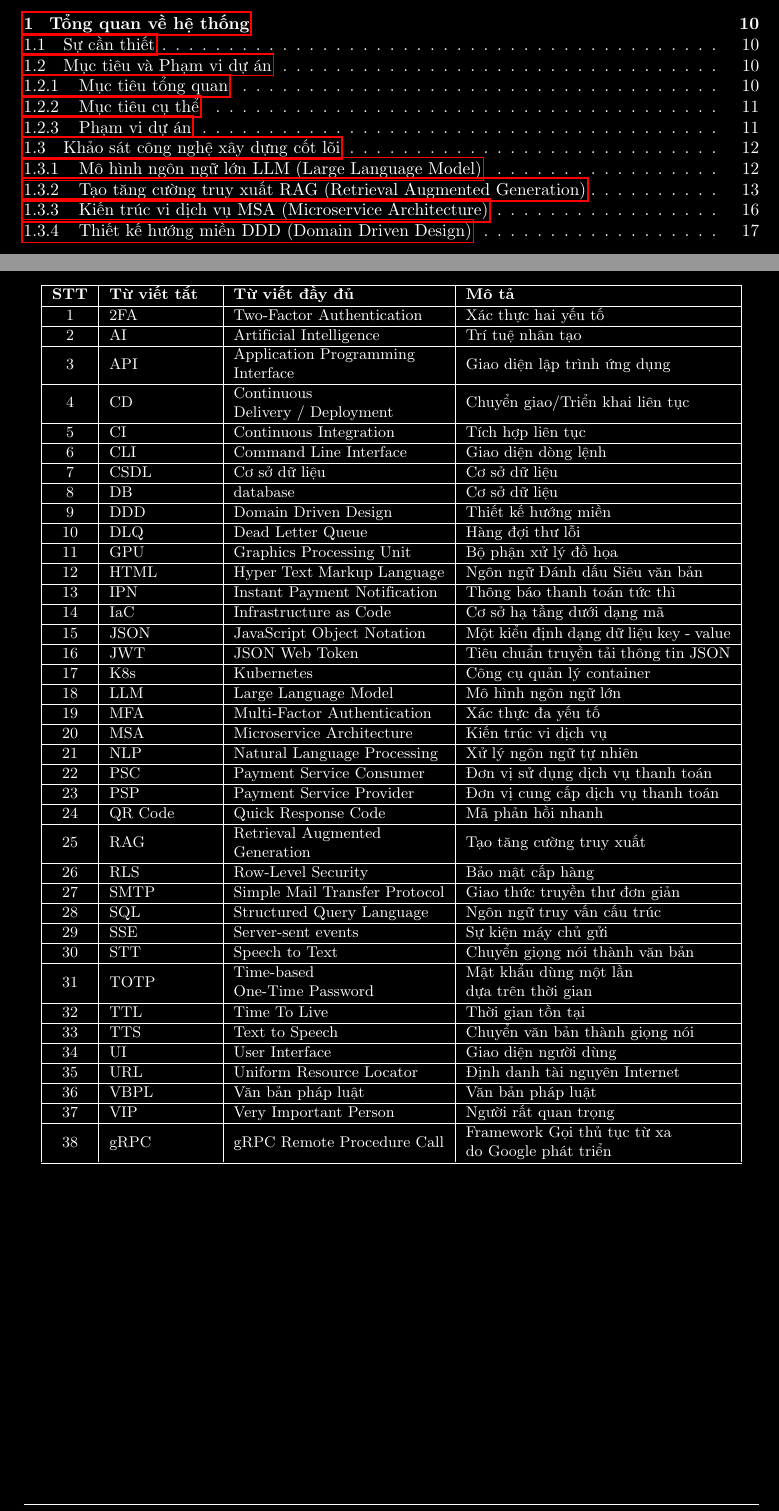
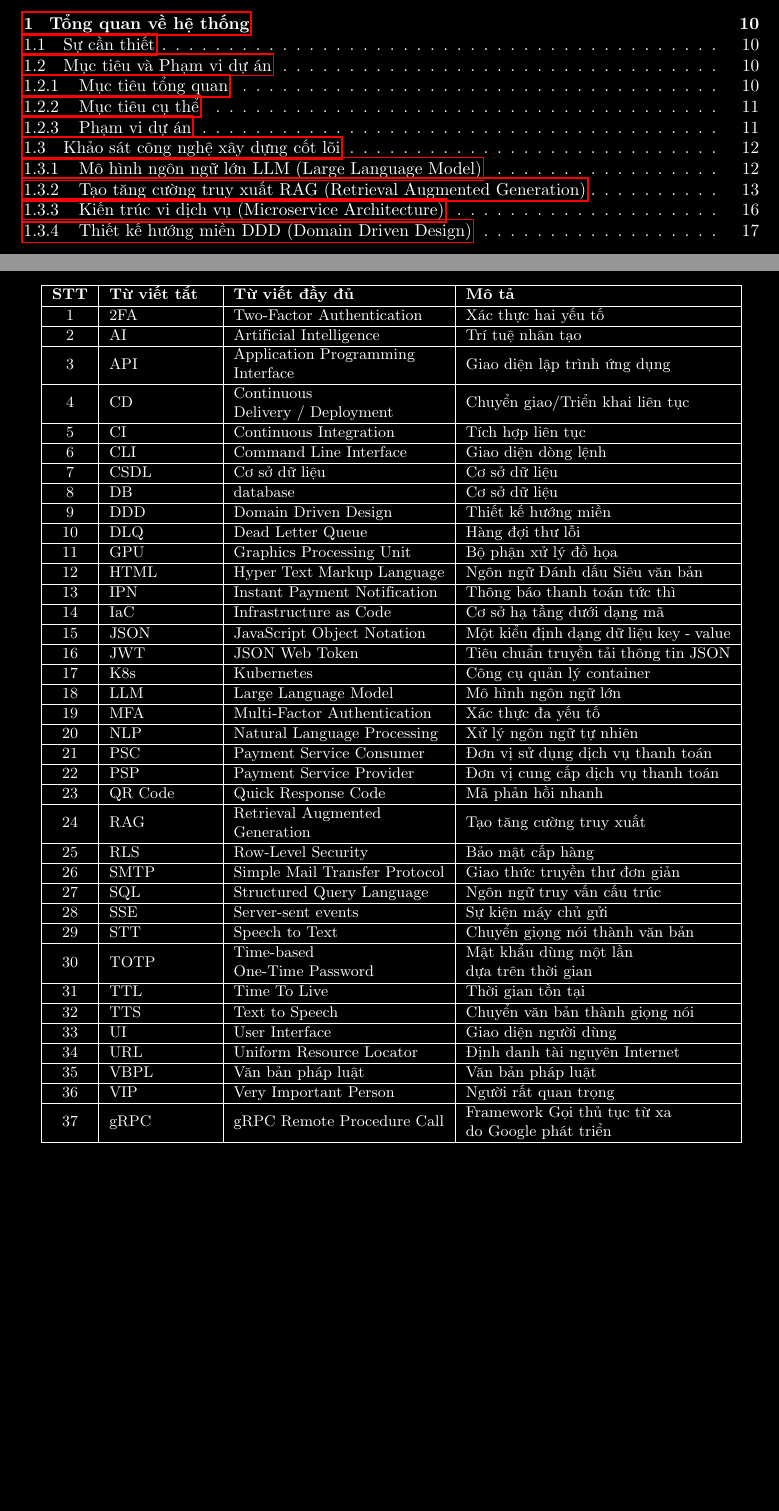
Before and after one commit to 20206205Tech/docs-latex, a LaTeX document (latex/main.tex, which reads latex/contents/0/danh_muc/DANH_MUC_KY_HIEU.tex): two parts of pages 5 and 6 of 155, joined at a grey line, cut so that both start at the same text, the shorter picture padded with empty space. Compiled offline with pdfLaTeX.

Commit message:
auto commit: 2026-06-24 22:21:26

```diff
--- a/latex/contents/0/danh_muc/DANH_MUC_KY_HIEU.tex
+++ b/latex/contents/0/danh_muc/DANH_MUC_KY_HIEU.tex
@@ -29,25 +29,24 @@
 17 & K8s & Kubernetes & Công cụ quản lý container \\ \hline
 18 & LLM & Large Language Model & Mô hình ngôn ngữ lớn \\ \hline
 19 & MFA & Multi-Factor Authentication & Xác thực đa yếu tố \\ \hline
-20 & MSA & Microservice Architecture & Kiến trúc vi dịch vụ \\ \hline
-21 & NLP & Natural Language Processing & Xử lý ngôn ngữ tự nhiên \\ \hline
-22 & PSC & Payment Service Consumer & Đơn vị sử dụng dịch vụ thanh toán \\ \hline
-23 & PSP & Payment Service Provider & Đơn vị cung cấp dịch vụ thanh toán \\ \hline
-24 & QR Code & Quick Response Code & Mã phản hồi nhanh \\ \hline
-25 & RAG & \makecell[l]{Retrieval Augmented \\ Generation} & Tạo tăng cường truy xuất \\ \hline
-26 & RLS & Row-Level Security & Bảo mật cấp hàng \\ \hline
-27 & SMTP & Simple Mail Transfer Protocol & Giao thức truyền thư đơn giản \\ \hline
-28 & SQL & Structured Query Language & Ngôn ngữ truy vấn cấu trúc \\ \hline
-29 & SSE & Server-sent events & Sự kiện máy chủ gửi \\ \hline
-30 & STT & Speech to Text & Chuyển giọng nói thành văn bản \\ \hline
-31 & TOTP & \makecell[l]{Time-based \\ One-Time Password} & \makecell[l]{Mật khẩu dùng một lần \\ dựa trên thời gian} \\ \hline
-32 & TTL & Time To Live & Thời gian tồn tại \\ \hline
-33 & TTS & Text to Speech & Chuyển văn bản thành giọng nói \\ \hline
-34 & UI & User Interface & Giao diện người dùng \\ \hline
-35 & URL & Uniform Resource Locator & Định danh tài nguyên Internet \\ \hline
-36 & VBPL & Văn bản pháp luật & Văn bản pháp luật \\ \hline
-37 & VIP & Very Important Person & Người rất quan trọng \\ \hline
-38 & gRPC & gRPC Remote Procedure Call & \makecell[l]{Framework Gọi thủ tục từ xa \\ do Google phát triển} \\ \hline
+20 & NLP & Natural Language Processing & Xử lý ngôn ngữ tự nhiên \\ \hline
+21 & PSC & Payment Service Consumer & Đơn vị sử dụng dịch vụ thanh toán \\ \hline
+22 & PSP & Payment Service Provider & Đơn vị cung cấp dịch vụ thanh toán \\ \hline
+23 & QR Code & Quick Response Code & Mã phản hồi nhanh \\ \hline
+24 & RAG & \makecell[l]{Retrieval Augmented \\ Generation} & Tạo tăng cường truy xuất \\ \hline
+25 & RLS & Row-Level Security & Bảo mật cấp hàng \\ \hline
+26 & SMTP & Simple Mail Transfer Protocol & Giao thức truyền thư đơn giản \\ \hline
+27 & SQL & Structured Query Language & Ngôn ngữ truy vấn cấu trúc \\ \hline
+28 & SSE & Server-sent events & Sự kiện máy chủ gửi \\ \hline
+29 & STT & Speech to Text & Chuyển giọng nói thành văn bản \\ \hline
+30 & TOTP & \makecell[l]{Time-based \\ One-Time Password} & \makecell[l]{Mật khẩu dùng một lần \\ dựa trên thời gian} \\ \hline
+31 & TTL & Time To Live & Thời gian tồn tại \\ \hline
+32 & TTS & Text to Speech & Chuyển văn bản thành giọng nói \\ \hline
+33 & UI & User Interface & Giao diện người dùng \\ \hline
+34 & URL & Uniform Resource Locator & Định danh tài nguyên Internet \\ \hline
+35 & VBPL & Văn bản pháp luật & Văn bản pháp luật \\ \hline
+36 & VIP & Very Important Person & Người rất quan trọng \\ \hline
+37 & gRPC & gRPC Remote Procedure Call & \makecell[l]{Framework Gọi thủ tục từ xa \\ do Google phát triển} \\ \hline
 \end{tabular}
 \end{table}
 
```
Also changed, not shown: latex/contents/Kien_truc_vi_dich_vu_MSA_Microservice_Architecture.tex (+1 -1 lines), 1 other file.
